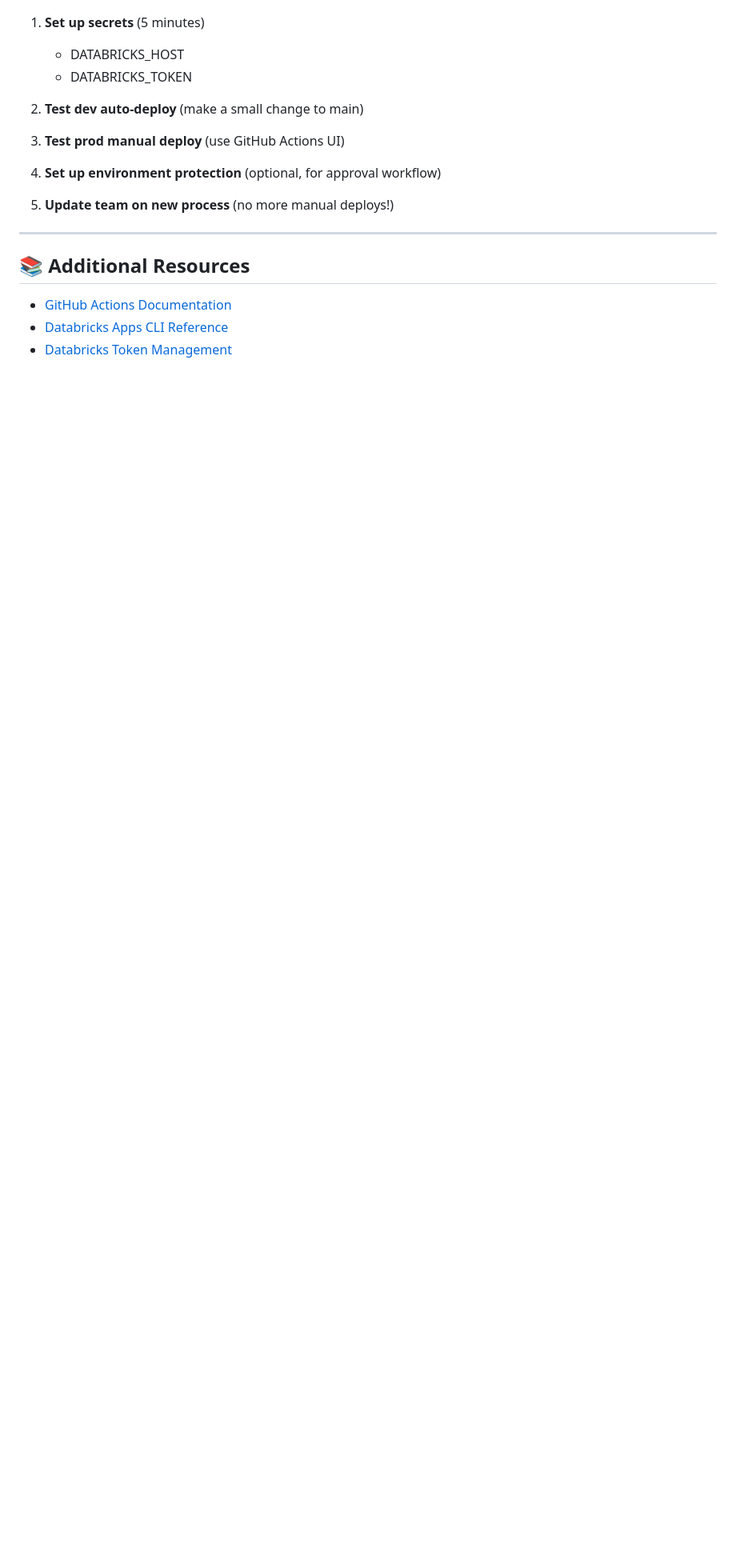
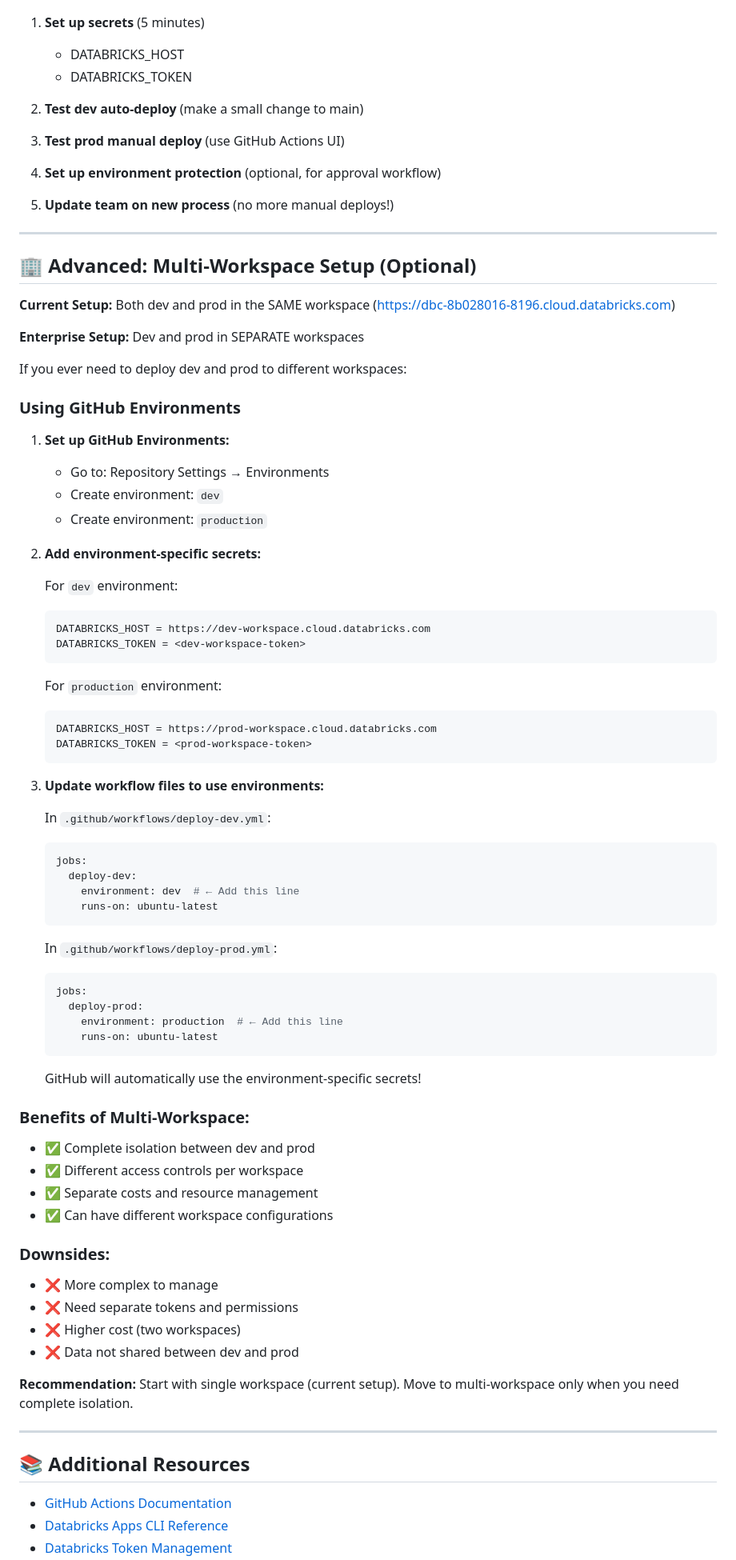
Before and after one commit to yashp452/AI-Research-Learning-Copilot-OpenAlex, a Markdown page: CI_CD_SETUP.md, the part around one of its changes. Shown at 80% size. Rendered like a GitHub page; blank space fills up the shorter version.

Commit message:
Clarify DATABRICKS_HOST usage and add multi-workspace setup guide

````diff
--- a/CI_CD_SETUP.md
+++ b/CI_CD_SETUP.md
@@ -309,6 +320,71 @@ The workspace Git folder is no longer required for deployments!
 
 ---
 
+## 🏢 Advanced: Multi-Workspace Setup (Optional)
+
+**Current Setup:** Both dev and prod in the SAME workspace (https://dbc-8b028016-8196.cloud.databricks.com)
+
+**Enterprise Setup:** Dev and prod in SEPARATE workspaces
+
+If you ever need to deploy dev and prod to different workspaces:
+
+### Using GitHub Environments
+
+1. **Set up GitHub Environments:**
+   - Go to: Repository Settings → Environments
+   - Create environment: `dev`
+   - Create environment: `production`
+
+2. **Add environment-specific secrets:**
+
+   For `dev` environment:
+   ```
+   DATABRICKS_HOST = https://dev-workspace.cloud.databricks.com
+   DATABRICKS_TOKEN = <dev-workspace-token>
+   ```
+
+   For `production` environment:
+   ```
+   DATABRICKS_HOST = https://prod-workspace.cloud.databricks.com
+   DATABRICKS_TOKEN = <prod-workspace-token>
+   ```
+
+3. **Update workflow files to use environments:**
+
+   In `.github/workflows/deploy-dev.yml`:
+   ```yaml
+   jobs:
+     deploy-dev:
+       environment: dev  # ← Add this line
+       runs-on: ubuntu-latest
+   ```
+
+   In `.github/workflows/deploy-prod.yml`:
+   ```yaml
+   jobs:
+     deploy-prod:
+       environment: production  # ← Add this line
+       runs-on: ubuntu-latest
+   ```
+
+   GitHub will automatically use the environment-specific secrets!
+
+### Benefits of Multi-Workspace:
+- ✅ Complete isolation between dev and prod
+- ✅ Different access controls per workspace
+- ✅ Separate costs and resource management
+- ✅ Can have different workspace configurations
+
+### Downsides:
+- ❌ More complex to manage
+- ❌ Need separate tokens and permissions
+- ❌ Higher cost (two workspaces)
+- ❌ Data not shared between dev and prod
+
+**Recommendation:** Start with single workspace (current setup). Move to multi-workspace only when you need complete isolation.
+
+---
+
 ## 📚 Additional Resources
 
 - [GitHub Actions Documentation](https://docs.github.com/en/actions)
````
Also changed, not shown: other parts of CI_CD_SETUP.md (+19 -7 lines).
